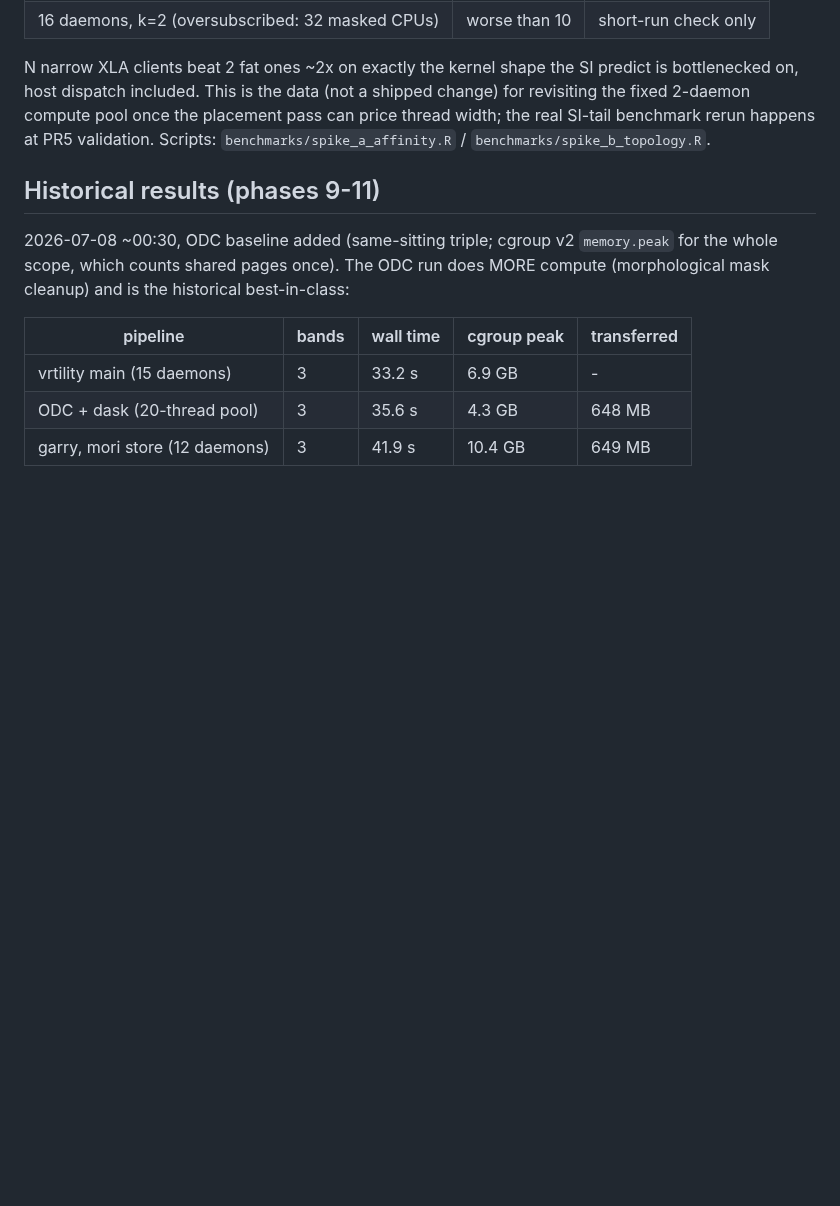
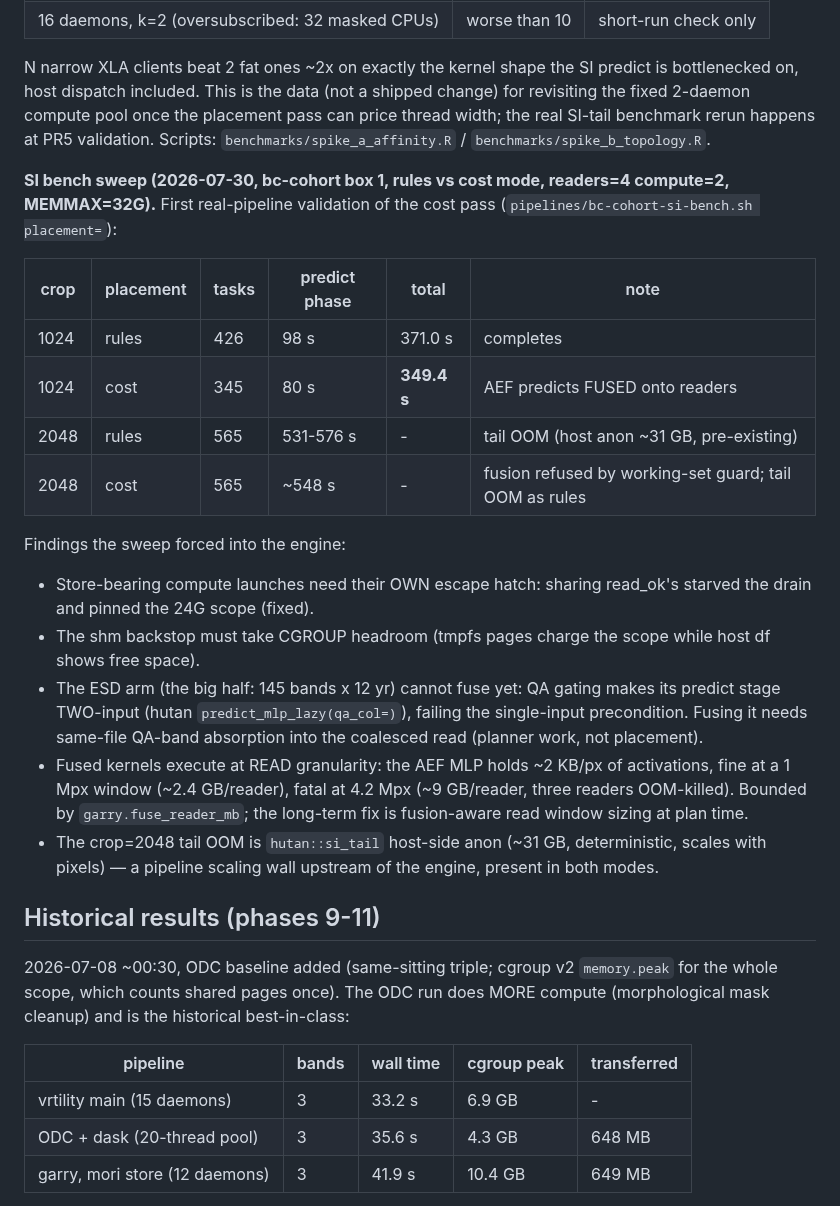
Before and after one commit to belian-earth/garry, a Markdown page: benchmarks/README.md, the part around the change. GitHub-like rendering; blank space fills up the shorter version.

Commit message:
docs: record the SI bench sweep and its findings

```diff
--- a/benchmarks/README.md
+++ b/benchmarks/README.md
@@ -139,6 +139,36 @@ data (not a shipped change) for revisiting the fixed 2-daemon compute
 pool once the placement pass can price thread width; the real SI-tail
 benchmark rerun happens at PR5 validation. Scripts:
 `benchmarks/spike_a_affinity.R` / `benchmarks/spike_b_topology.R`.
+
+**SI bench sweep (2026-07-30, bc-cohort box 1, rules vs cost mode,
+readers=4 compute=2, MEMMAX=32G).** First real-pipeline validation of
+the cost pass (`pipelines/bc-cohort-si-bench.sh placement=`):
+
+| crop | placement | tasks | predict phase | total | note |
+|---|---|---|---|---|---|
+| 1024 | rules | 426 | 98 s | 371.0 s | completes |
+| 1024 | cost | 345 | 80 s | **349.4 s** | AEF predicts FUSED onto readers |
+| 2048 | rules | 565 | 531-576 s | - | tail OOM (host anon ~31 GB, pre-existing) |
+| 2048 | cost | 565 | ~548 s | - | fusion refused by working-set guard; tail OOM as rules |
+
+Findings the sweep forced into the engine:
+- Store-bearing compute launches need their OWN escape hatch: sharing
+  read_ok's starved the drain and pinned the 24G scope (fixed).
+- The shm backstop must take CGROUP headroom (tmpfs pages charge the
+  scope while host df shows free space).
+- The ESD arm (the big half: 145 bands x 12 yr) cannot fuse yet: QA
+  gating makes its predict stage TWO-input
+  (hutan `predict_mlp_lazy(qa_col=)`), failing the single-input
+  precondition. Fusing it needs same-file QA-band absorption into the
+  coalesced read (planner work, not placement).
+- Fused kernels execute at READ granularity: the AEF MLP holds ~2 KB/px
+  of activations, fine at a 1 Mpx window (~2.4 GB/reader), fatal at
+  4.2 Mpx (~9 GB/reader, three readers OOM-killed). Bounded by
+  `garry.fuse_reader_mb`; the long-term fix is fusion-aware read
+  window sizing at plan time.
+- The crop=2048 tail OOM is `hutan::si_tail` host-side anon (~31 GB,
+  deterministic, scales with pixels) — a pipeline scaling wall
+  upstream of the engine, present in both modes.
 
 ## Historical results (phases 9-11)
 
```
Also changed, not shown: design/placement-cost-pass.md (+22 -10 lines).
